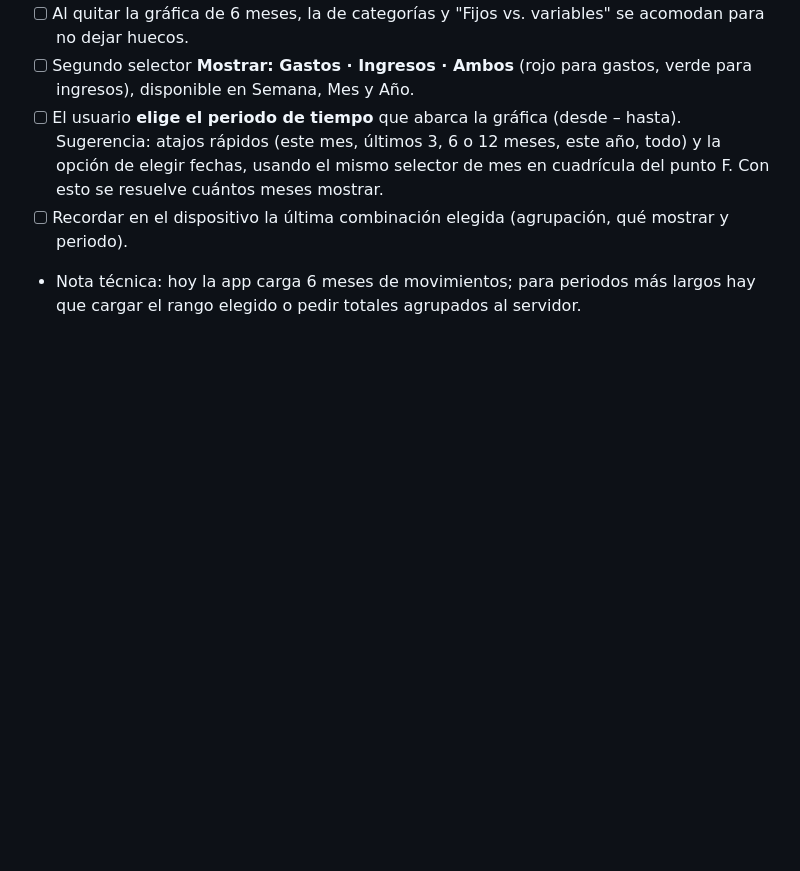
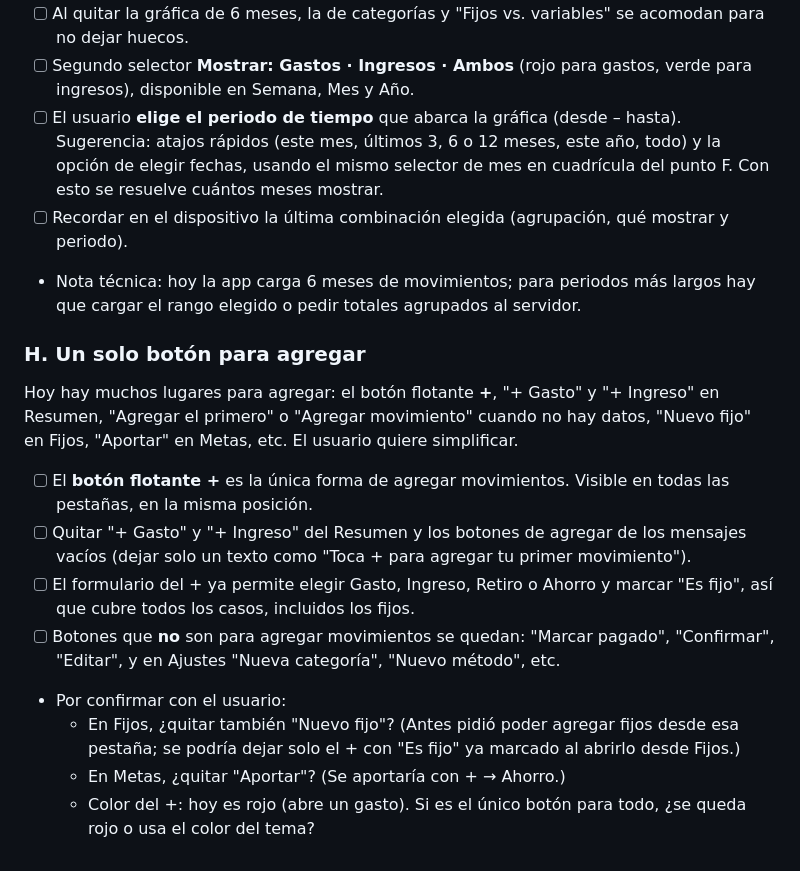
Before and after one commit to irseve/mis-finanzas, a Markdown page: CAMBIOS.md, the part around the change. Drawn GitHub-style; blank space fills up the shorter version.

Commit message:
Anota simplificar: un solo botón flotante + para agregar (sin implementar)
Co-Authored-By: Claude Opus 5.5 <noreply@anthropic.com>
Claude-Session: https://claude.ai/code/session_01YPXVqQ35i8ZTty1QUUX9BQ

```diff
--- a/CAMBIOS.md
+++ b/CAMBIOS.md
@@ -261,3 +261,14 @@ El usuario propone unificarlas en una sola.
 - [ ] El usuario **elige el periodo de tiempo** que abarca la gráfica (desde – hasta). Sugerencia: atajos rápidos (este mes, últimos 3, 6 o 12 meses, este año, todo) y la opción de elegir fechas, usando el mismo selector de mes en cuadrícula del punto F. Con esto se resuelve cuántos meses mostrar.
 - [ ] Recordar en el dispositivo la última combinación elegida (agrupación, qué mostrar y periodo).
 - Nota técnica: hoy la app carga 6 meses de movimientos; para periodos más largos hay que cargar el rango elegido o pedir totales agrupados al servidor.
+
+### H. Un solo botón para agregar
+Hoy hay muchos lugares para agregar: el botón flotante **+**, "+ Gasto" y "+ Ingreso" en Resumen, "Agregar el primero" o "Agregar movimiento" cuando no hay datos, "Nuevo fijo" en Fijos, "Aportar" en Metas, etc. El usuario quiere simplificar.
+- [ ] El **botón flotante +** es la única forma de agregar movimientos. Visible en todas las pestañas, en la misma posición.
+- [ ] Quitar "+ Gasto" y "+ Ingreso" del Resumen y los botones de agregar de los mensajes vacíos (dejar solo un texto como "Toca + para agregar tu primer movimiento").
+- [ ] El formulario del + ya permite elegir Gasto, Ingreso, Retiro o Ahorro y marcar "Es fijo", así que cubre todos los casos, incluidos los fijos.
+- [ ] Botones que **no** son para agregar movimientos se quedan: "Marcar pagado", "Confirmar", "Editar", y en Ajustes "Nueva categoría", "Nuevo método", etc.
+- Por confirmar con el usuario:
+  - En Fijos, ¿quitar también "Nuevo fijo"? (Antes pidió poder agregar fijos desde esa pestaña; se podría dejar solo el + con "Es fijo" ya marcado al abrirlo desde Fijos.)
+  - En Metas, ¿quitar "Aportar"? (Se aportaría con + → Ahorro.)
+  - Color del +: hoy es rojo (abre un gasto). Si es el único botón para todo, ¿se queda rojo o usa el color del tema?
```
